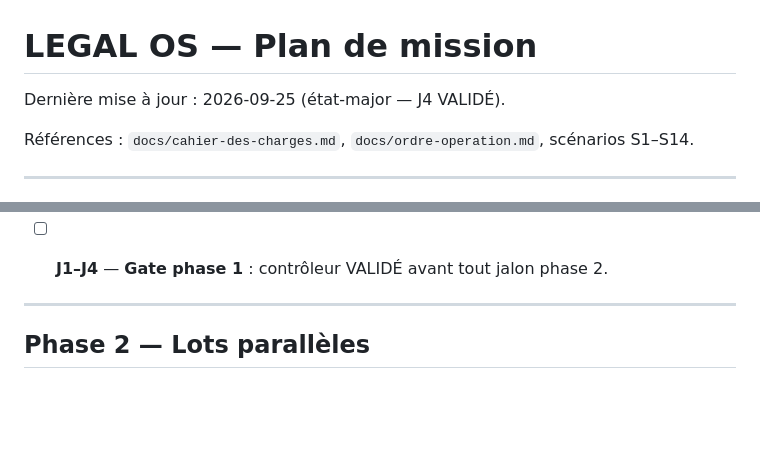
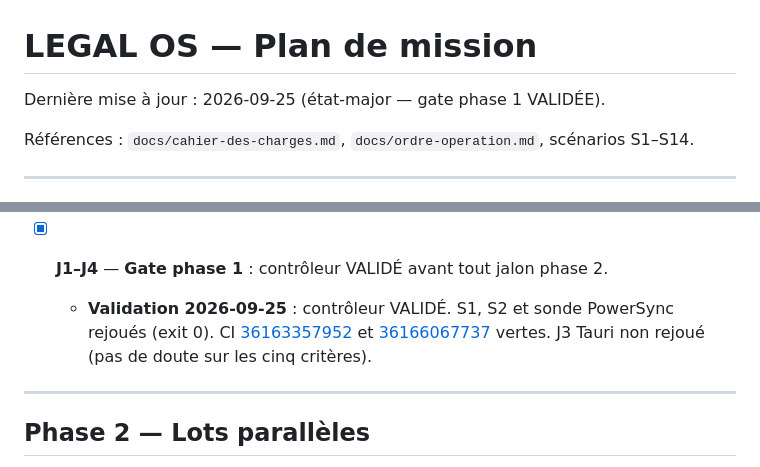
Before and after one commit to navelremi-boop/legalos2, a Markdown page: PLAN.md, 2 parts joined by grey strips. GitHub-like rendering; blank space fills up the shorter version.

```diff
--- a/PLAN.md
+++ b/PLAN.md
@@ -1,6 +1,6 @@
 # LEGAL OS — Plan de mission
 
-Dernière mise à jour : 2026-09-25 (état-major — J4 VALIDÉ).
+Dernière mise à jour : 2026-09-25 (état-major — gate phase 1 VALIDÉE).
 
 Références : `docs/cahier-des-charges.md`, `docs/ordre-operation.md`, scénarios S1–S14.
 
@@ -46,7 +46,8 @@ Références : `docs/cahier-des-charges.md`, `docs/ordre-operation.md`, scénari
   - **Validation 2026-09-25** : contrôleur VALIDÉ sur `7871c68` (CI [36163357952](https://github.com/navelremi-boop/legalos2/actions/runs/36163357952)). `pnpm tauri build` exit 0 (exe, MSI, NSIS). `j4-no-webdriver.mjs --exe` exit 0. Mineurs : pas de fichier OFL à côté des woff2 ; feature `test-webdriver` vide.
   - **Responsable** : `poste-interface`
 
-- [ ] **J1–J4** — **Gate phase 1** : contrôleur VALIDÉ avant tout jalon phase 2.
+- [x] **J1–J4** — **Gate phase 1** : contrôleur VALIDÉ avant tout jalon phase 2.
+  - **Validation 2026-09-25** : contrôleur VALIDÉ. S1, S2 et sonde PowerSync rejoués (exit 0). CI [36163357952](https://github.com/navelremi-boop/legalos2/actions/runs/36163357952) et [36166067737](https://github.com/navelremi-boop/legalos2/actions/runs/36166067737) vertes. J3 Tauri non rejoué (pas de doute sur les cinq critères).
 
 ---
 
```
Also changed, not shown: JOURNAL.md (+1 -0 lines).
